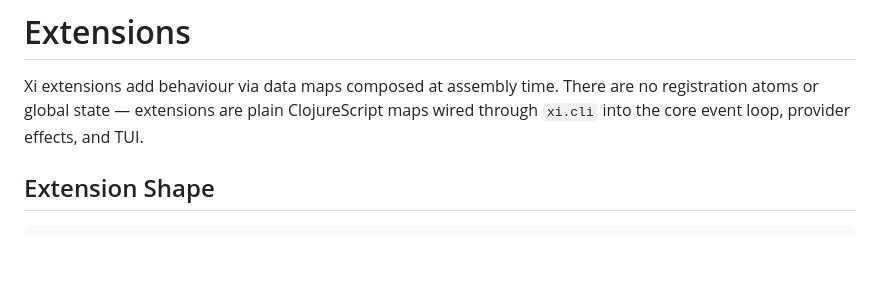
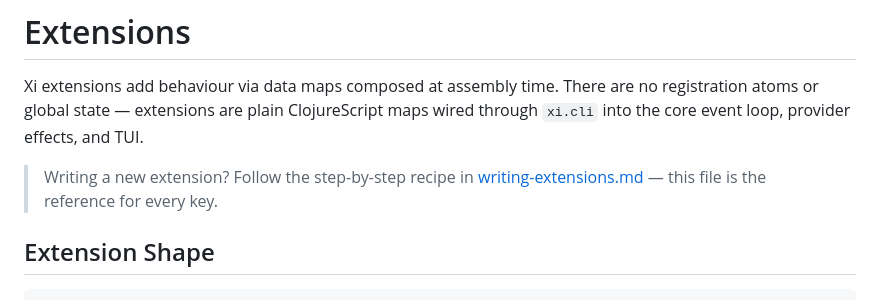
Before and after one commit to floscr/xi, a Markdown page: docs/extensions.md, the part around the change. Drawn GitHub-style; blank space fills up the shorter version.

```diff
--- a/docs/extensions.md
+++ b/docs/extensions.md
@@ -4,6 +4,10 @@ Xi extensions add behaviour via data maps composed at assembly time. There
 are no registration atoms or global state — extensions are plain
 ClojureScript maps wired through `xi.cli` into the core event loop,
 provider effects, and TUI.
+
+> Writing a new extension? Follow the step-by-step recipe in
+> [writing-extensions.md](writing-extensions.md) — this file is the
+> reference for every key.
 
 ## Extension Shape
 
```
Also changed, not shown: AGENTS.md (+1 -0 lines), docs/writing-extensions.md (added, +159 -0 lines).
